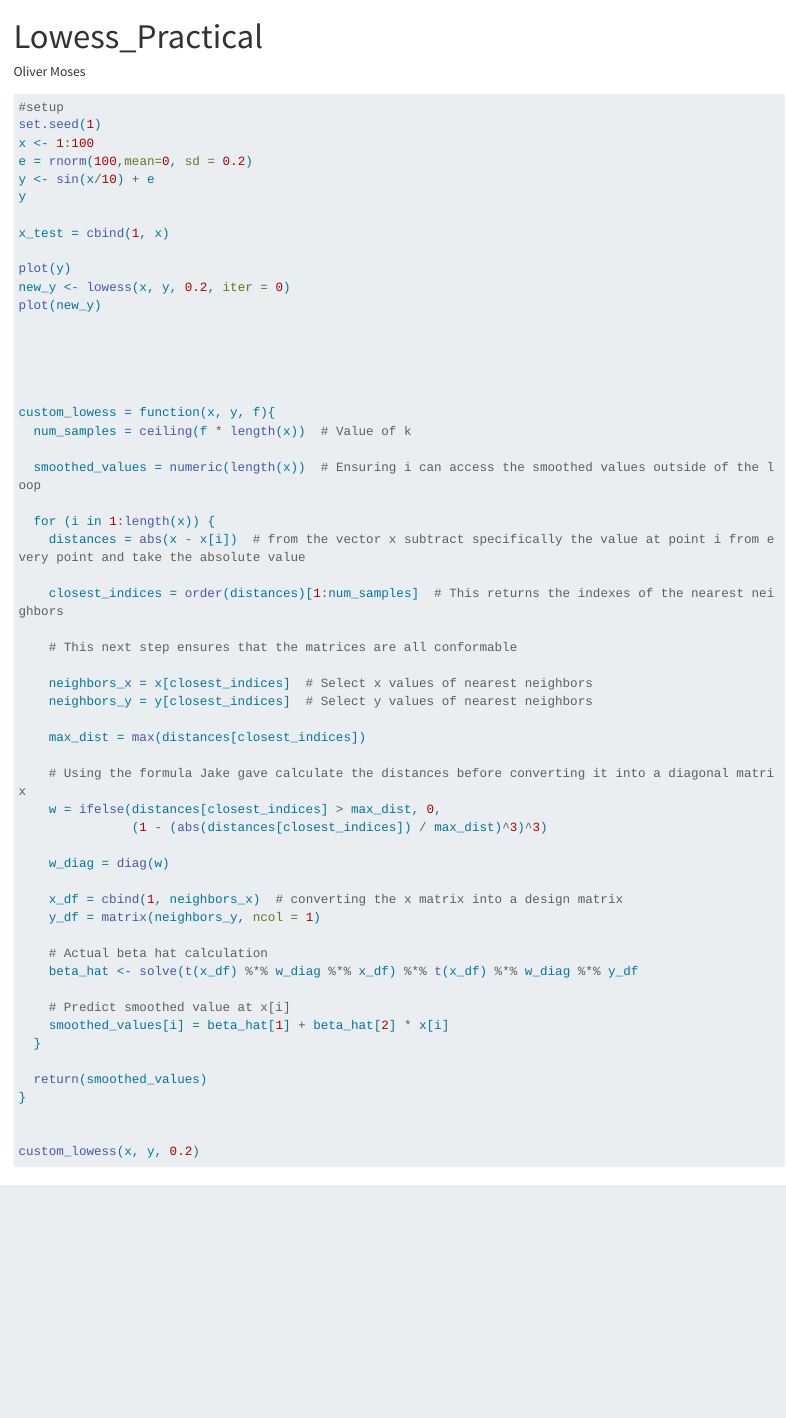
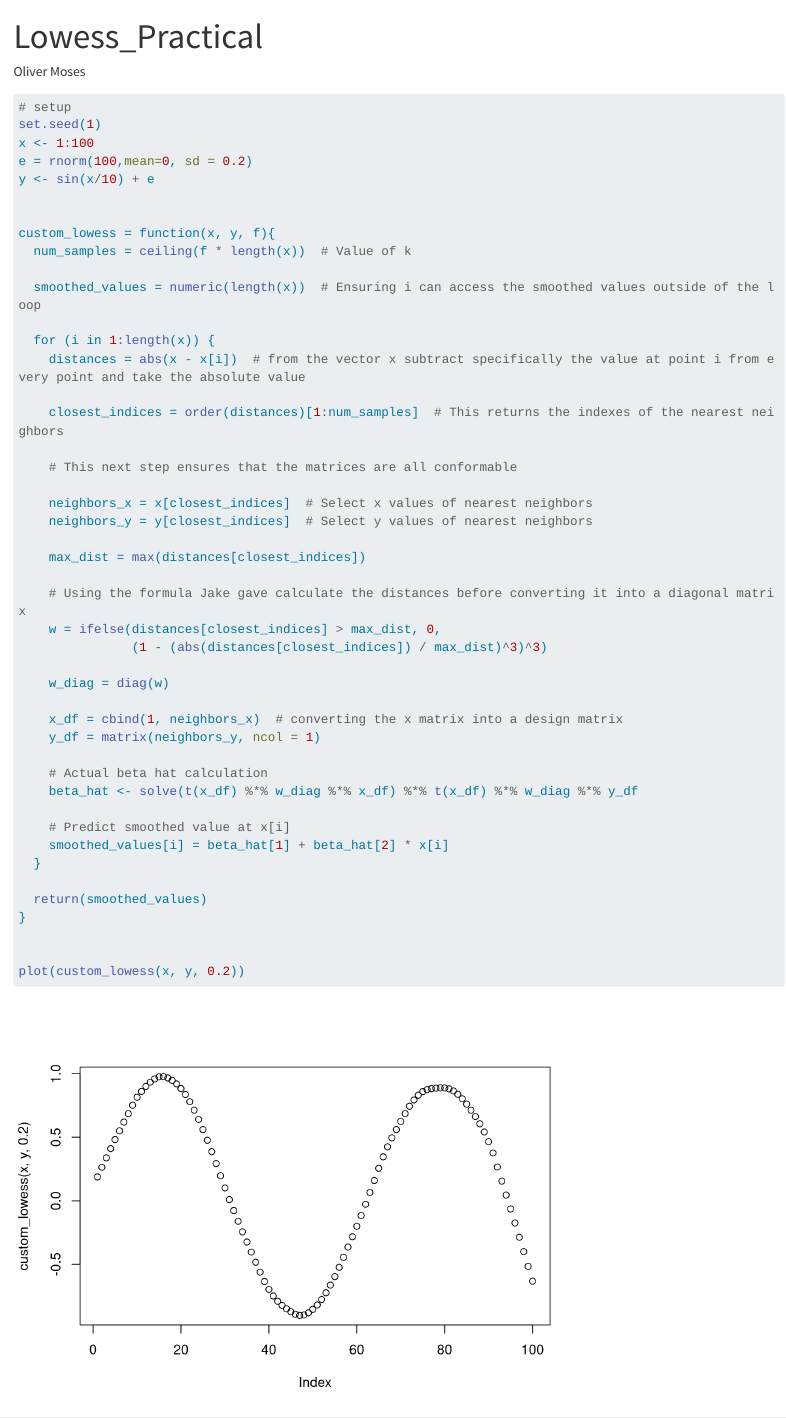
Before and after one commit to OliverMoses/Project_1_Statistical_computation, a Quarto document (Lowess_Practical.qmd): the page in a window 1100 px wide, from its top. Rendered offline with R 4.5, knitr and Pandoc in place of Quarto, with nearby package versions; long lines of code are wrapped.

Commit message:
Finished the Lowess practical function coding, and ensured my .yml file displays correctly

````diff
--- a/Lowess_Practical.qmd
+++ b/Lowess_Practical.qmd
@@ -5,22 +5,13 @@ format: html
 ---
 
 ```{r}
-#| eval: false
-#setup
+#| echo: true
+
+# setup
 set.seed(1)
 x <- 1:100
 e = rnorm(100,mean=0, sd = 0.2)
 y <- sin(x/10) + e
-y
-
-x_test = cbind(1, x)
-
-plot(y)
-new_y <- lowess(x, y, 0.2, iter = 0)
-plot(new_y)
-
-
-
 
 
 custom_lowess = function(x, y, f){
@@ -60,5 +51,5 @@ custom_lowess = function(x, y, f){
 }
 
 
-custom_lowess(x, y, 0.2)
+plot(custom_lowess(x, y, 0.2))
 ```
````
